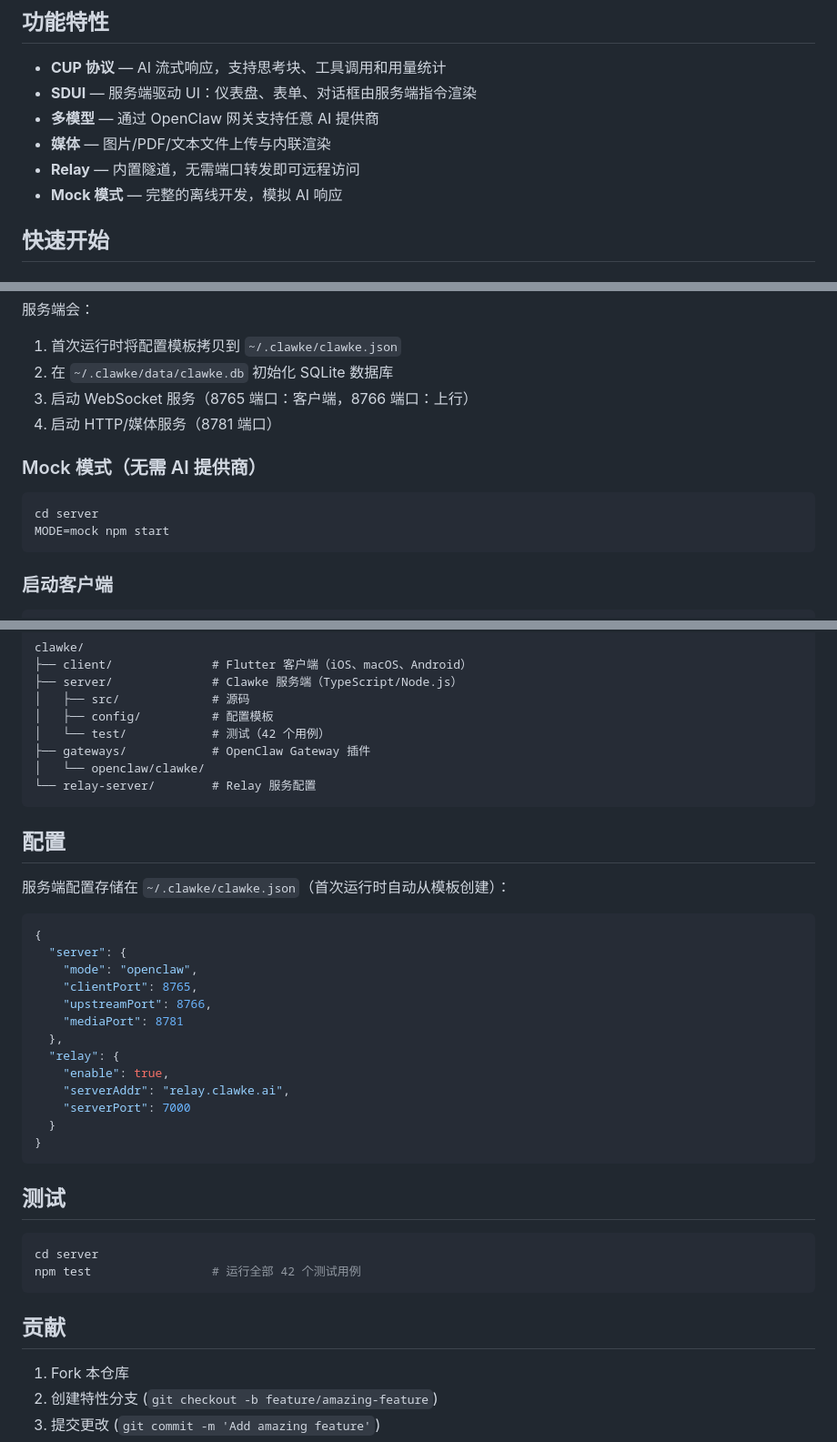
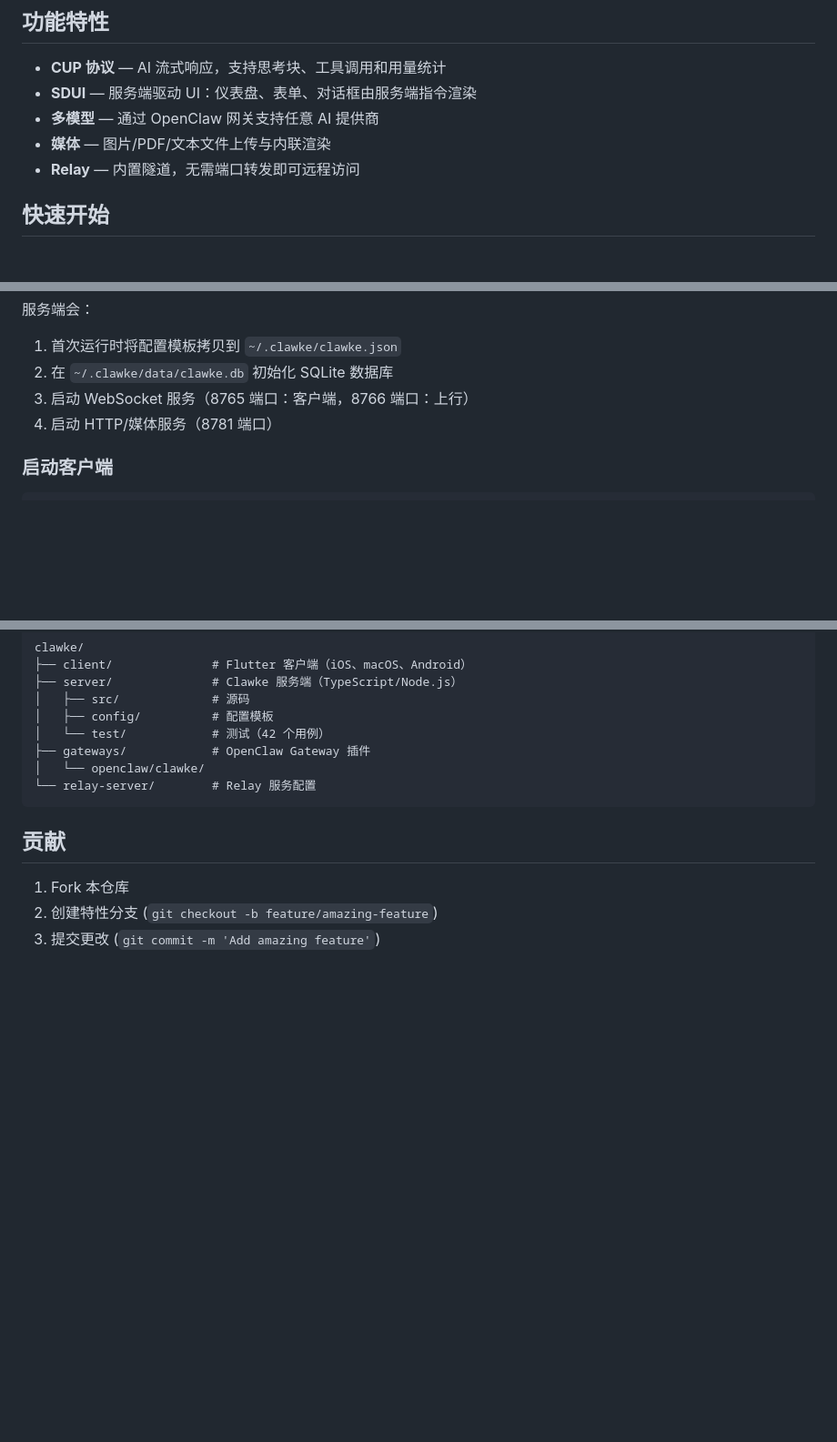
Before and after one commit to clawke/clawke, a Markdown page: README_zh.md, 3 parts joined by grey strips. Shown at 91% size. Rendered like a GitHub page; blank space fills up the shorter version.

````diff
--- a/README_zh.md
+++ b/README_zh.md
@@ -25,7 +25,6 @@
 - **多模型** — 通过 OpenClaw 网关支持任意 AI 提供商
 - **媒体** — 图片/PDF/文本文件上传与内联渲染
 - **Relay** — 内置隧道，无需端口转发即可远程访问
-- **Mock 模式** — 完整的离线开发，模拟 AI 响应
 
 ## 快速开始
 
@@ -49,13 +48,6 @@ npx clawke server start      # 启动 Clawke 服务
 3. 启动 WebSocket 服务（8765 端口：客户端，8766 端口：上行）
 4. 启动 HTTP/媒体服务（8781 端口）
 
-### Mock 模式（无需 AI 提供商）
-
-```bash
-cd server
-MODE=mock npm start
-```
-
 ### 启动客户端
 
 ```bash
@@ -78,33 +70,6 @@ clawke/
 └── relay-server/        # Relay 服务配置
 ```
 
-## 配置
-
-服务端配置存储在 `~/.clawke/clawke.json`（首次运行时自动从模板创建）：
-
-```json
-{
-  "server": {
-    "mode": "openclaw",
-    "clientPort": 8765,
-    "upstreamPort": 8766,
-    "mediaPort": 8781
-  },
-  "relay": {
-    "enable": true,
-    "serverAddr": "relay.clawke.ai",
-    "serverPort": 7000
-  }
-}
-```
-
-## 测试
-
-```bash
-cd server
-npm test                 # 运行全部 42 个测试用例
-```
-
 ## 贡献
 
 1. Fork 本仓库
````
Also changed, not shown: README.md (+0 -35 lines).
